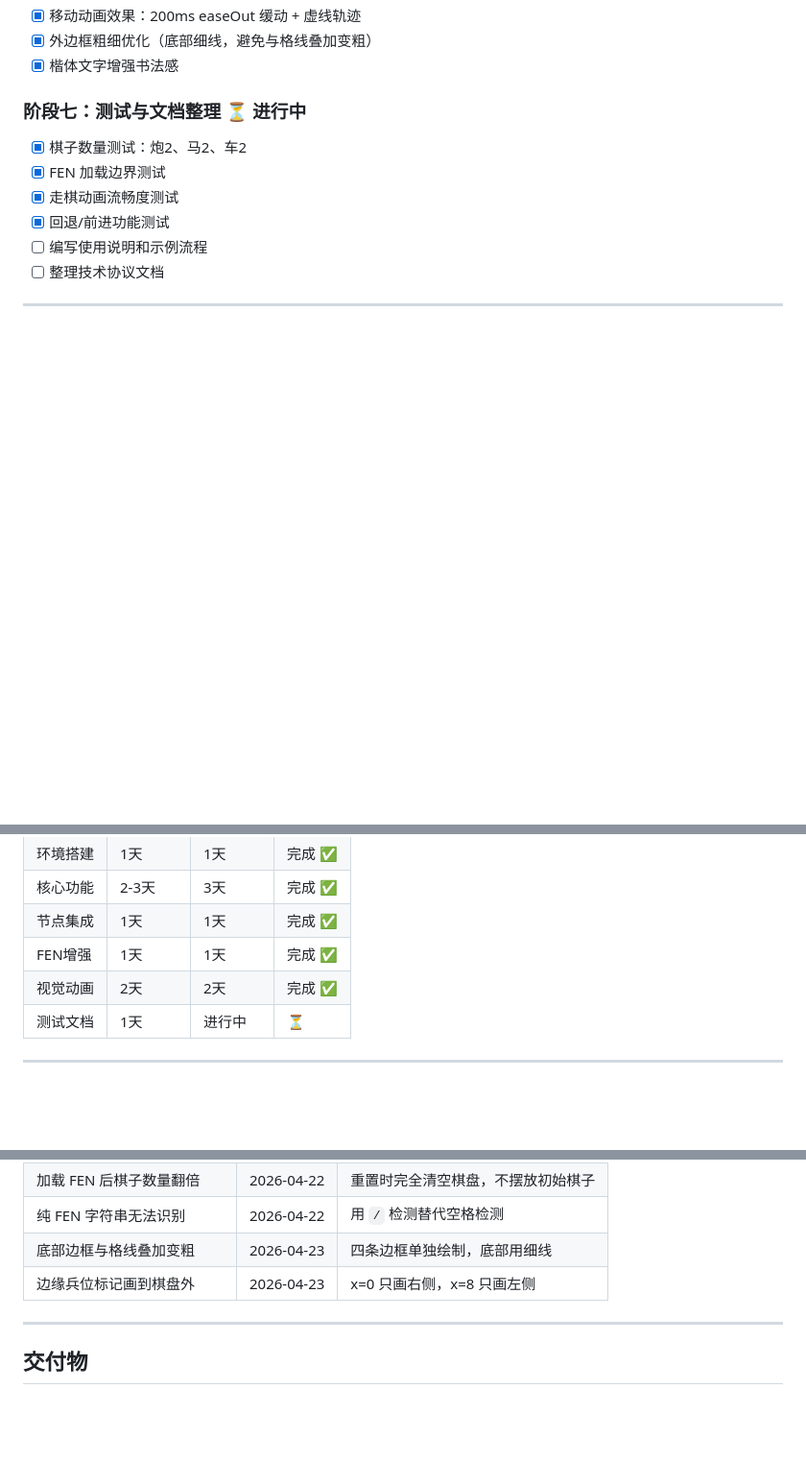
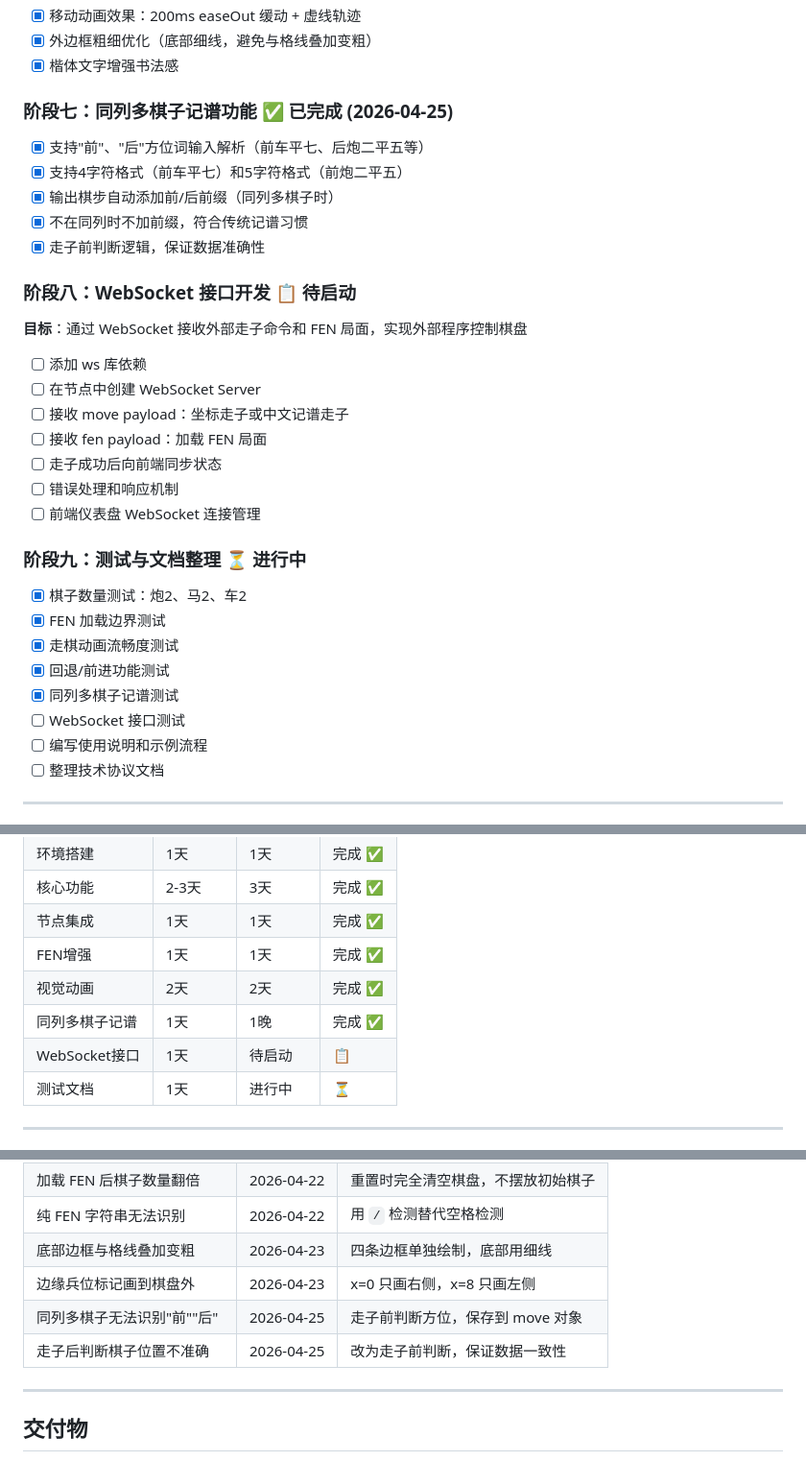
Before and after one commit to meowmind/node-red-contrib-chinese-chess, a Markdown page: plan/project-plan.md, 3 parts joined by grey strips. Shown at 96% size. Drawn GitHub-style; blank space fills up the shorter version.

Commit message:
文档：更新2026-04-25开发日志和项目计划
- 添加同列多棋子记谱功能开发日志（含问题分析、方案演进、测试用例）
- 更新项目计划：添加阶段七（同列多棋子记谱）和阶段八（WebSocket接口）
- 添加阶段七、阶段八到时间安排表
- 更新已修复Bug列表，添加2个最新Bug
- 更新后续优化方向Backlog
- 更新最后更新日期为2026-04-25

```diff
--- a/plan/project-plan.md
+++ b/plan/project-plan.md
@@ -62,11 +62,31 @@
 - [x] 外边框粗细优化（底部细线，避免与格线叠加变粗）
 - [x] 楷体文字增强书法感
 
-### 阶段七：测试与文档整理 ⏳ 进行中
+### 阶段七：同列多棋子记谱功能 ✅ 已完成 (2026-04-25)
+- [x] 支持"前"、"后"方位词输入解析（前车平七、后炮二平五等）
+- [x] 支持4字符格式（前车平七）和5字符格式（前炮二平五）
+- [x] 输出棋步自动添加前/后前缀（同列多棋子时）
+- [x] 不在同列时不加前缀，符合传统记谱习惯
+- [x] 走子前判断逻辑，保证数据准确性
+
+### 阶段八：WebSocket 接口开发 📋 待启动
+**目标**：通过 WebSocket 接收外部走子命令和 FEN 局面，实现外部程序控制棋盘
+
+- [ ] 添加 ws 库依赖
+- [ ] 在节点中创建 WebSocket Server
+- [ ] 接收 move payload：坐标走子或中文记谱走子
+- [ ] 接收 fen payload：加载 FEN 局面
+- [ ] 走子成功后向前端同步状态
+- [ ] 错误处理和响应机制
+- [ ] 前端仪表盘 WebSocket 连接管理
+
+### 阶段九：测试与文档整理 ⏳ 进行中
 - [x] 棋子数量测试：炮2、马2、车2
 - [x] FEN 加载边界测试
 - [x] 走棋动画流畅度测试
 - [x] 回退/前进功能测试
+- [x] 同列多棋子记谱测试
+- [ ] WebSocket 接口测试
 - [ ] 编写使用说明和示例流程
 - [ ] 整理技术协议文档
 
@@ -81,6 +101,8 @@
 | 节点集成 | 1天 | 1天 | 完成 ✅ |
 | FEN增强 | 1天 | 1天 | 完成 ✅ |
 | 视觉动画 | 2天 | 2天 | 完成 ✅ |
+| 同列多棋子记谱 | 1天 | 1晚 | 完成 ✅ |
+| WebSocket接口 | 1天 | 待启动 | 📋 |
 | 测试文档 | 1天 | 进行中 | ⏳ |
 
 ---
@@ -93,6 +115,8 @@
 | 纯 FEN 字符串无法识别 | 2026-04-22 | 用 `/` 检测替代空格检测 |
 | 底部边框与格线叠加变粗 | 2026-04-23 | 四条边框单独绘制，底部用细线 |
 | 边缘兵位标记画到棋盘外 | 2026-04-23 | x=0 只画右侧，x=8 只画左侧 |
+| 同列多棋子无法识别"前""后" | 2026-04-25 | 走子前判断方位，保存到 move 对象 |
+| 走子后判断棋子位置不准确 | 2026-04-25 | 改为走子前判断，保证数据一致性 |
 
 ---
 
```
Also changed, not shown: other parts of plan/project-plan.md (+1 -1 lines), development-logs/2026-04-25-同列多棋子记谱功能.md (added, +117 -0 lines).
